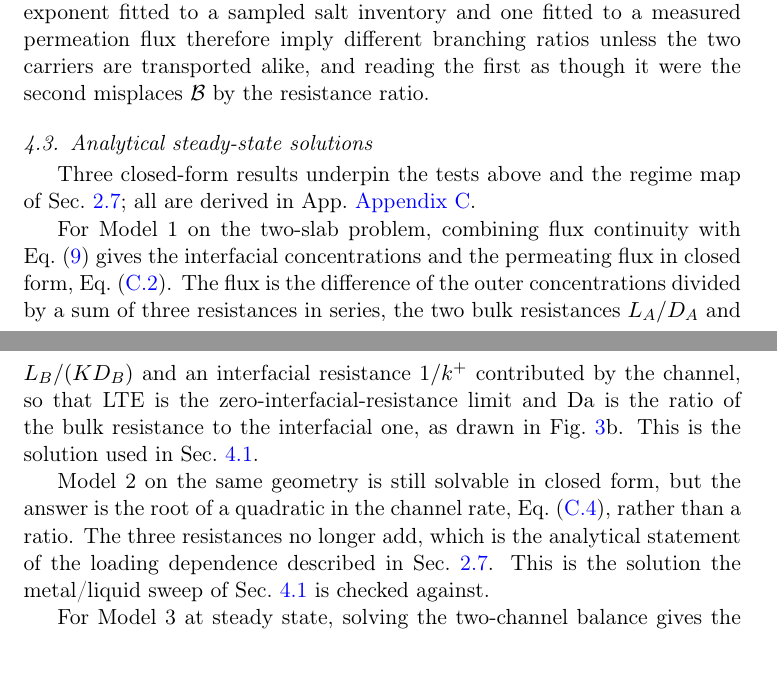
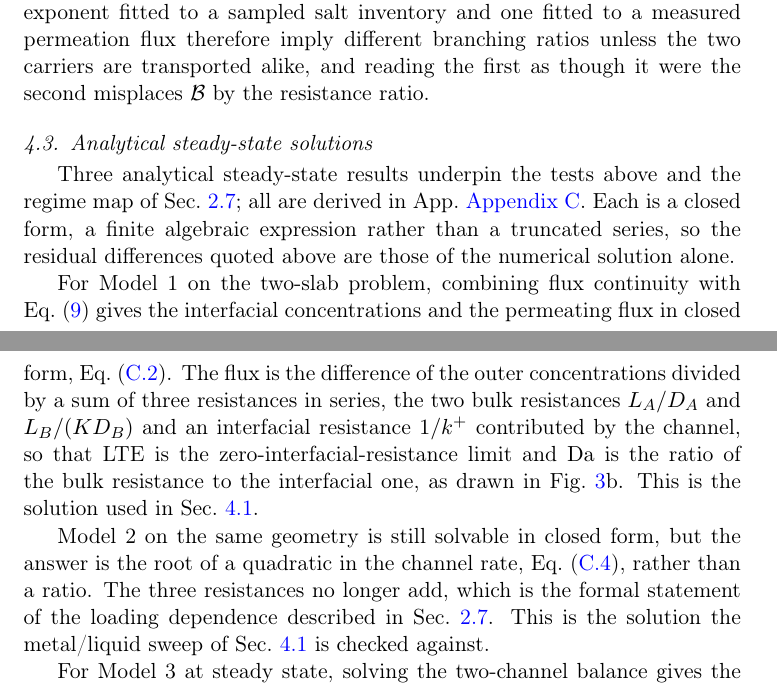
Before and after one commit to festim-dev/interface-models, a LaTeX paper (main.tex): two parts of pages 26 and 27 of 41, joined at a grey line, cut so that both start at the same text. Compiled offline with pdfLaTeX.

Commit message:
language aroud analytical vs closed form

```diff
--- a/main.tex
+++ b/main.tex
@@ -1305,8 +1305,11 @@ the second misplaces $\Bra$ by the resistance ratio.
 \label{sec:analytical}
 % ---------------------------------------------------------------
 
-Three closed-form results underpin the tests above and the regime map of
-Sec.~\ref{sec:damkohler}; all are derived in App.~\ref{app:analytical}.
+Three analytical steady-state results underpin the tests above and the regime
+map of Sec.~\ref{sec:damkohler}; all are derived in App.~\ref{app:analytical}.
+Each is a closed form, a finite algebraic expression rather than a truncated
+series, so the residual differences quoted above are those of the numerical
+solution alone.
 
 For Model 1 on the two-slab problem, combining flux continuity with
 Eq.~(\ref{eq:model1_flux}) gives the interfacial concentrations and the
@@ -1321,7 +1324,7 @@ solution used in Sec.~\ref{sec:lte_limit}.
 Model 2 on the same geometry is still solvable in closed form, but the answer is
 the root of a quadratic in the channel rate,
 Eq.~(\ref{eq:model2_analytical}), rather than a ratio. The three resistances no
-longer add, which is the analytical statement of the loading dependence
+longer add, which is the formal statement of the loading dependence
 described in Sec.~\ref{sec:damkohler}. This is the solution the metal/liquid
 sweep of Sec.~\ref{sec:lte_limit} is checked against.
 
```
Also changed, not shown: main.tex (2 more changed lines).
